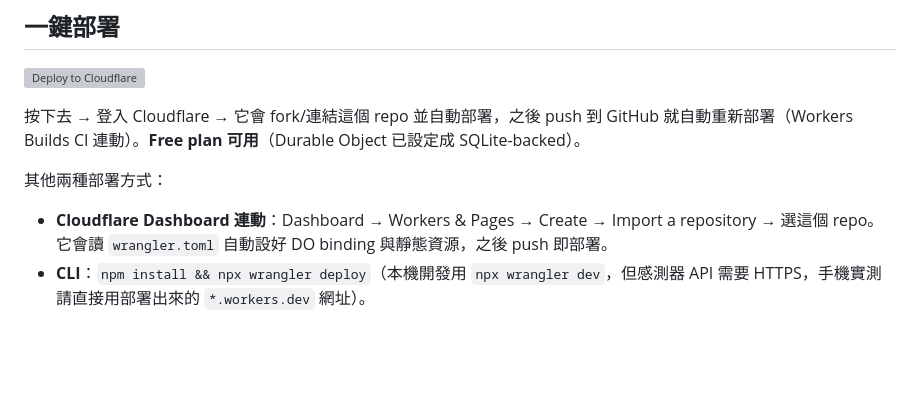
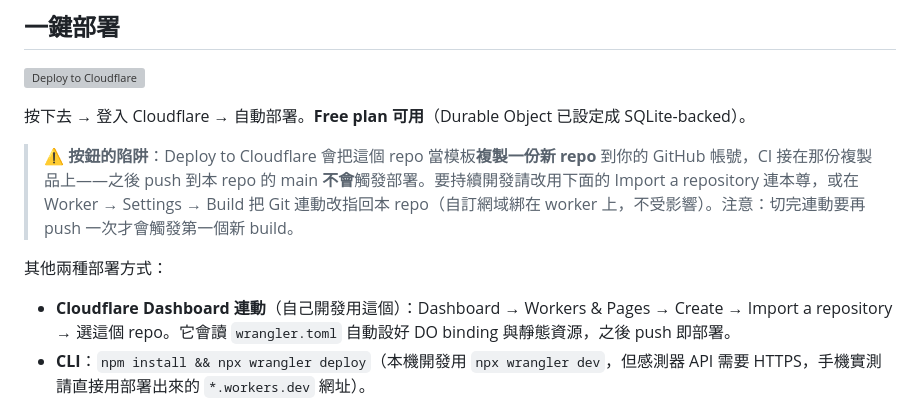
Before and after one commit to clarencechien/mahou, a Markdown page: README.md, the part around the change. Rendered like a GitHub page; blank space fills up the shorter version; grey boxes are pictures that could not be loaded.

Commit message:
Document Deploy-to-Cloudflare template-clone gotcha in README
The deploy button copies the repo and wires CI to the copy; pushes to
this repo's main don't redeploy. Point ongoing development at the
dashboard repo-import flow instead. (This commit also triggers the
first build after rewiring the git connection.)

Co-Authored-By: Claude Fable 5 <noreply@anthropic.com>
Claude-Session: https://claude.ai/code/session_013sHThHawA64BpgAhdvf7vi

```diff
--- a/README.md
+++ b/README.md
@@ -8,11 +8,13 @@ Phase 0 的交付物是一份 **JSON 測試數據**，不是玩法。遊戲一
 
 [![Deploy to Cloudflare](https://deploy.workers.cloudflare.com/button)](https://deploy.workers.cloudflare.com/?url=https://github.com/clarencechien/mahou)
 
-按下去 → 登入 Cloudflare → 它會 fork/連結這個 repo 並自動部署，之後 push 到 GitHub 就自動重新部署（Workers Builds CI 連動）。**Free plan 可用**（Durable Object 已設定成 SQLite-backed）。
+按下去 → 登入 Cloudflare → 自動部署。**Free plan 可用**（Durable Object 已設定成 SQLite-backed）。
+
+> ⚠️ **按鈕的陷阱**：Deploy to Cloudflare 會把這個 repo 當模板**複製一份新 repo** 到你的 GitHub 帳號，CI 接在那份複製品上——之後 push 到本 repo 的 main **不會**觸發部署。要持續開發請改用下面的 Import a repository 連本尊，或在 Worker → Settings → Build 把 Git 連動改指回本 repo（自訂網域綁在 worker 上，不受影響）。注意：切完連動要再 push 一次才會觸發第一個新 build。
 
 其他兩種部署方式：
 
-- **Cloudflare Dashboard 連動**：Dashboard → Workers & Pages → Create → Import a repository → 選這個 repo。它會讀 `wrangler.toml` 自動設好 DO binding 與靜態資源，之後 push 即部署。
+- **Cloudflare Dashboard 連動**（自己開發用這個）：Dashboard → Workers & Pages → Create → Import a repository → 選這個 repo。它會讀 `wrangler.toml` 自動設好 DO binding 與靜態資源，之後 push 即部署。
 - **CLI**：`npm install && npx wrangler deploy`（本機開發用 `npx wrangler dev`，但感測器 API 需要 HTTPS，手機實測請直接用部署出來的 `*.workers.dev` 網址）。
 
 ## 怎麼跑一輪測試（約 10 分鐘）
```
